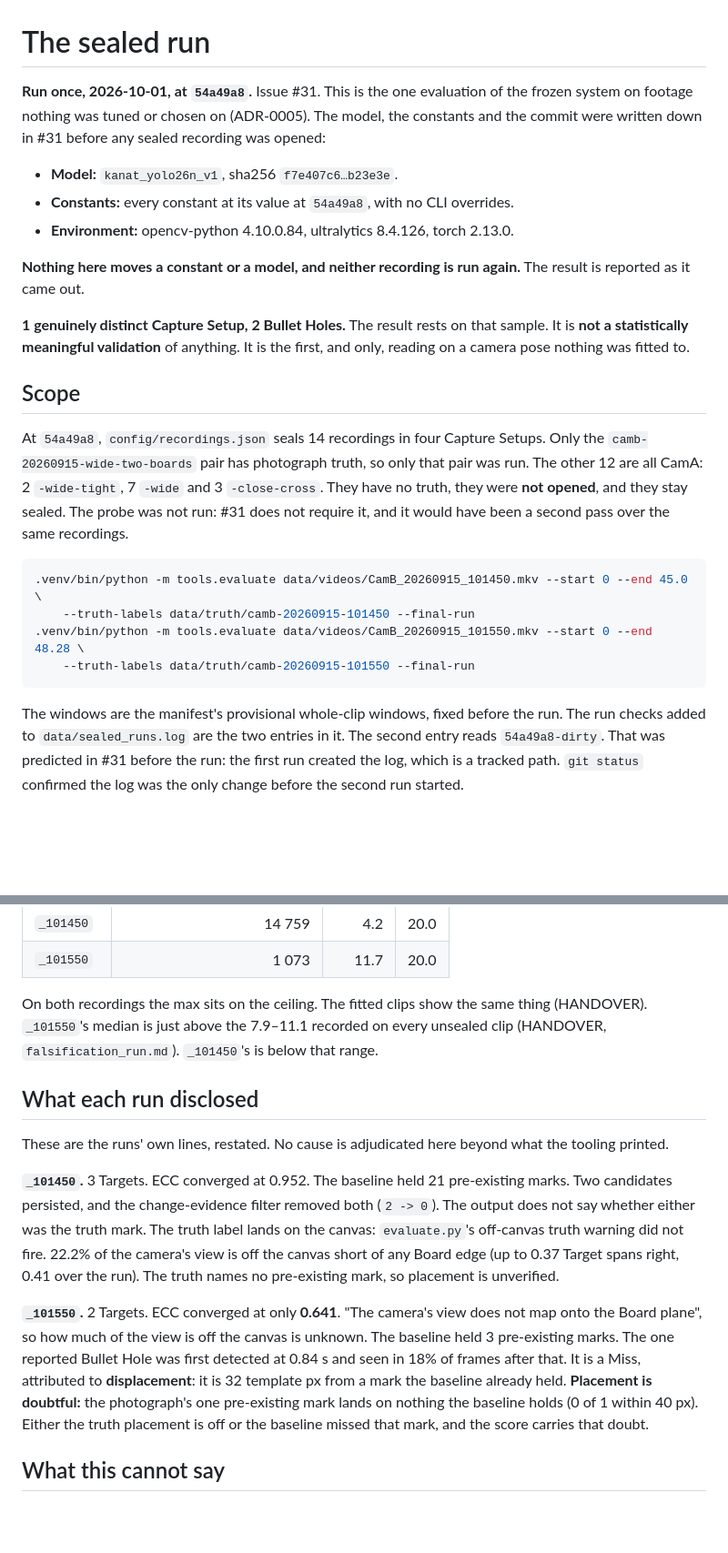
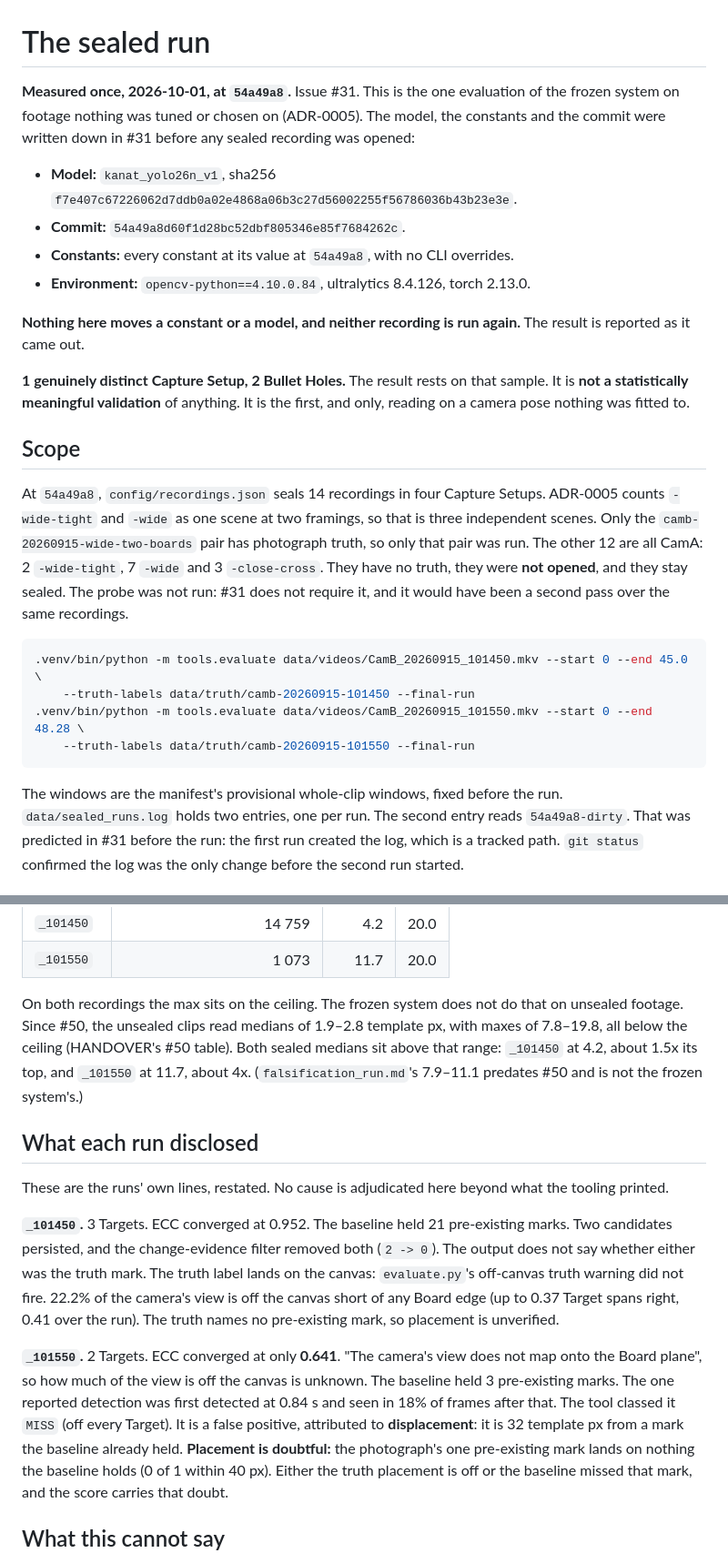
Before and after one commit to Asgard-Ltd-R-D/KanatBackend, a Markdown page: ImageRecognitionService/docs/sealed_run.md, 2 parts joined by grey strips. Shown at 91% size. Drawn GitHub-style; blank space fills up the shorter version.

Commit message:
docs: #31 compare the sealed residual with the frozen system's
The report compared the sealed medians against falsification_run.md's
7.9-11.1, which were measured before #50. The frozen commit includes #50,
which puts the unsealed medians at 1.9-2.8 and keeps their maxes off the
ceiling. Both sealed medians sit above that range. Also: the full model hash
and commit, ADR-0005's three-scene count, and "false positive" rather than
"Bullet Hole" / "Miss" for the one wrong report. Prose only; the figures and
the log are unchanged.

Co-Authored-By: Claude Opus 5.5 <noreply@anthropic.com>

````diff
--- a/ImageRecognitionService/docs/sealed_run.md
+++ b/ImageRecognitionService/docs/sealed_run.md
@@ -1,13 +1,14 @@
 # The sealed run
 
-**Run once, 2026-10-01, at `54a49a8`.** Issue #31. This is the one evaluation
+**Measured once, 2026-10-01, at `54a49a8`.** Issue #31. This is the one evaluation
 of the frozen system on footage nothing was tuned or chosen on (ADR-0005). The
 model, the constants and the commit were written down in #31 before any sealed
 recording was opened:
 
-- **Model:** `kanat_yolo26n_v1`, sha256 `f7e407c6…b23e3e`.
+- **Model:** `kanat_yolo26n_v1`, sha256 `f7e407c67226062d7ddb0a02e4868a06b3c27d56002255f56786036b43b23e3e`.
+- **Commit:** `54a49a8d60f1d28bc52dbf805346e85f7684262c`.
 - **Constants:** every constant at its value at `54a49a8`, with no CLI overrides.
-- **Environment:** opencv-python 4.10.0.84, ultralytics 8.4.126, torch 2.13.0.
+- **Environment:** `opencv-python==4.10.0.84`, ultralytics 8.4.126, torch 2.13.0.
 
 **Nothing here moves a constant or a model, and neither recording is run
 again.** The result is reported as it came out.
@@ -19,7 +20,8 @@ It is the first, and only, reading on a camera pose nothing was fitted to.
 ## Scope
 
 At `54a49a8`, `config/recordings.json` seals 14 recordings in four Capture
-Setups. Only the `camb-20260915-wide-two-boards` pair has photograph truth, so
+Setups. ADR-0005 counts `-wide-tight` and `-wide` as one scene at two framings,
+so that is three independent scenes. Only the `camb-20260915-wide-two-boards` pair has photograph truth, so
 only that pair was run. The other 12 are all CamA: 2 `-wide-tight`, 7 `-wide`
 and 3 `-close-cross`. They have no truth, they were **not opened**, and they
 stay sealed. The probe was not run: #31 does not require it, and it would have
@@ -33,7 +35,7 @@ been a second pass over the same recordings.
 ```
 
 The windows are the manifest's provisional whole-clip windows, fixed before the
-run. The run checks added to `data/sealed_runs.log` are the two entries in it.
+run. `data/sealed_runs.log` holds two entries, one per run.
 The second entry reads `54a49a8-dirty`. That was predicted in #31 before the run:
 the first run created the log, which is a tracked path. `git status` confirmed
 the log was the only change before the second run started.
@@ -56,9 +58,12 @@ is shown as "—" here.)
 | `_101450` | 14 759 | 4.2 | 20.0 |
 | `_101550` | 1 073 | 11.7 | 20.0 |
 
-On both recordings the max sits on the ceiling. The fitted clips show the same
-thing (HANDOVER). `_101550`'s median is just above the 7.9–11.1 recorded on every
-unsealed clip (HANDOVER, `falsification_run.md`). `_101450`'s is below that range.
+On both recordings the max sits on the ceiling. The frozen system does not do
+that on unsealed footage. Since #50, the unsealed clips read medians of 1.9–2.8
+template px, with maxes of 7.8–19.8, all below the ceiling (HANDOVER's #50
+table). Both sealed medians sit above that range: `_101450` at 4.2, about 1.5x
+its top, and `_101550` at 11.7, about 4x. (`falsification_run.md`'s 7.9–11.1
+predates #50 and is not the frozen system's.)
 
 ## What each run disclosed
 
@@ -75,9 +80,10 @@ no pre-existing mark, so placement is unverified.
 
 **`_101550`.** 2 Targets. ECC converged at only **0.641**. "The camera's view
 does not map onto the Board plane", so how much of the view is off the canvas
-is unknown. The baseline held 3 pre-existing marks. The one reported Bullet
-Hole was first detected at 0.84 s and seen in 18% of frames after that. It is a
-Miss, attributed to **displacement**: it is 32 template px from a mark the
+is unknown. The baseline held 3 pre-existing marks. The one reported
+detection was first detected at 0.84 s and seen in 18% of frames after that.
+The tool classed it `MISS` (off every Target). It is a false positive,
+attributed to **displacement**: it is 32 template px from a mark the
 baseline already held. **Placement is doubtful:** the photograph's one
 pre-existing mark lands on nothing the baseline holds (0 of 1 within 40 px).
 Either the truth placement is off or the baseline missed that mark, and the
````
